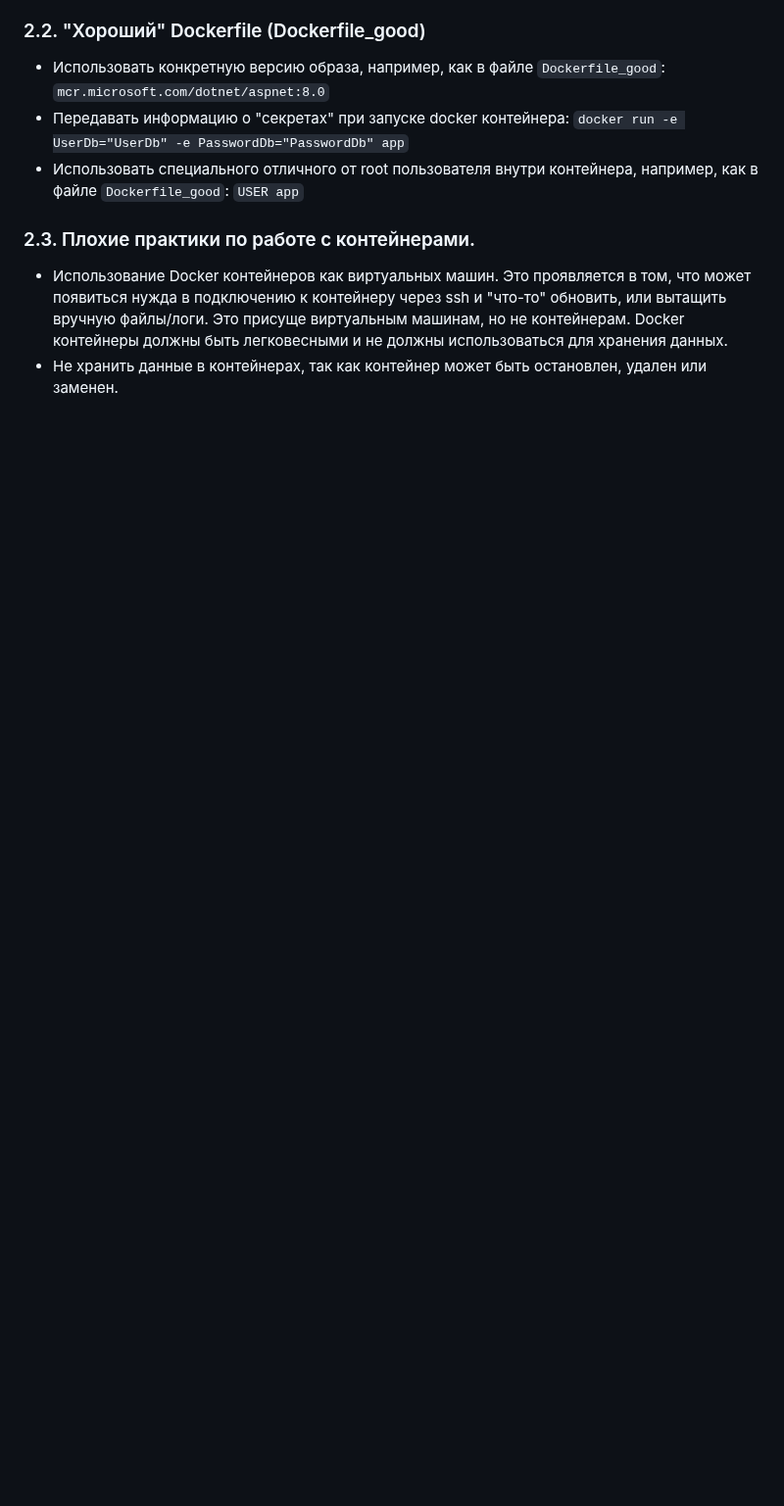
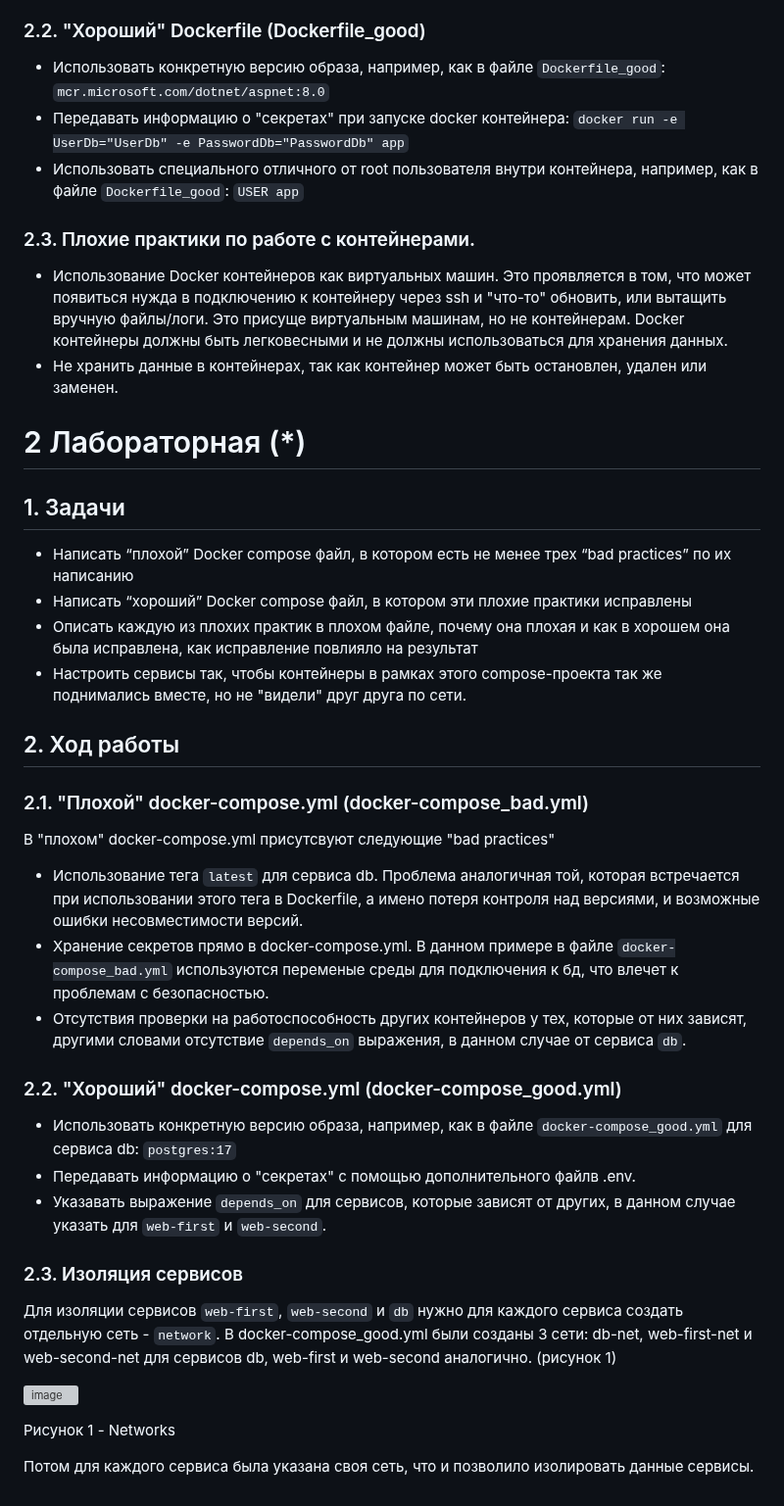
Before and after one commit to elyaroman/cloud-systems-and-technologies, a Markdown page: lab2/README.md, the part around the change. Shown at 98% size. Drawn GitHub-style; blank space fills up the shorter version; grey boxes are pictures that could not be loaded.

Commit message:
Update README.md for lab2 *

```diff
--- a/lab2/README.md
+++ b/lab2/README.md
@@ -20,3 +20,35 @@
 ### 2.3. Плохие практики по работе с контейнерами.
 - Использование Docker контейнеров как виртуальных машин. Это проявляется в том, что может появиться нужда в подключению к контейнеру через ssh и "что-то" обновить, или вытащить вручную файлы/логи. Это присуще виртуальным машинам, но не контейнерам. Docker контейнеры должны быть легковесными и не должны использоваться для хранения данных.
 - Не хранить данные в контейнерах, так как контейнер может быть остановлен, удален или заменен.
+
+
+
+
+# 2 Лабораторная (*)
+## 1. Задачи
+- Написать “плохой” Docker compose файл, в котором есть не менее трех “bad practices” по их написанию
+- Написать “хороший” Docker compose файл, в котором эти плохие практики исправлены
+- Описать каждую из плохих практик в плохом файле, почему она плохая и как в хорошем она была исправлена, как исправление повлияло на результат
+- Настроить сервисы так, чтобы контейнеры в рамках этого compose-проекта так же поднимались вместе, но не "видели" друг друга по сети.
+
+
+## 2. Ход работы
+### 2.1. "Плохой" docker-compose.yml (docker-compose_bad.yml)
+В "плохом" docker-compose.yml  присутсвуют следующие "bad practices"
+- Использование тега `latest` для сервиса db. Проблема аналогичная той, которая встречается при использовании этого тега в Dockerfile, а имено потеря контроля над версиями, и возможные ошибки несовместимости версий.
+- Хранение секретов прямо в docker-compose.yml. В данном примере в файле `docker-compose_bad.yml` используются переменые среды для подключения к бд, что влечет к проблемам с безопасностью.
+- Отсутствия проверки на работоспособность других контейнеров у тех, которые от них зависят, другими словами отсутствие `depends_on` выражения, в данном случае от сервиса `db`.
+
+### 2.2. "Хороший" docker-compose.yml (docker-compose_good.yml)
+- Использовать конкретную версию образа, например, как в файле `docker-compose_good.yml` для сервиса db: `postgres:17`
+- Передавать информацию о "секретах" с помощью дополнительного файлв .env.
+- Указавать выражение `depends_on` для сервисов, которые зависят от других, в данном случае указать для `web-first` и `web-second`.
+
+### 2.3. Изоляция сервисов
+Для изоляции сервисов `web-first`, `web-second` и `db` нужно для каждого сервиса создать отдельную сеть - `network`. В docker-compose_good.yml были созданы 3 сети: db-net, web-first-net и web-second-net для сервисов  db, web-first и web-second аналогично. (рисунок 1)
+
+![image](https://github.com/user-attachments/assets/cbe03139-7913-4388-ae39-6930732c6d6b)
+
+Рисунок 1 - Networks
+
+Потом для каждого сервиса была указана своя сеть, что и позволило изолировать данные сервисы.
```
